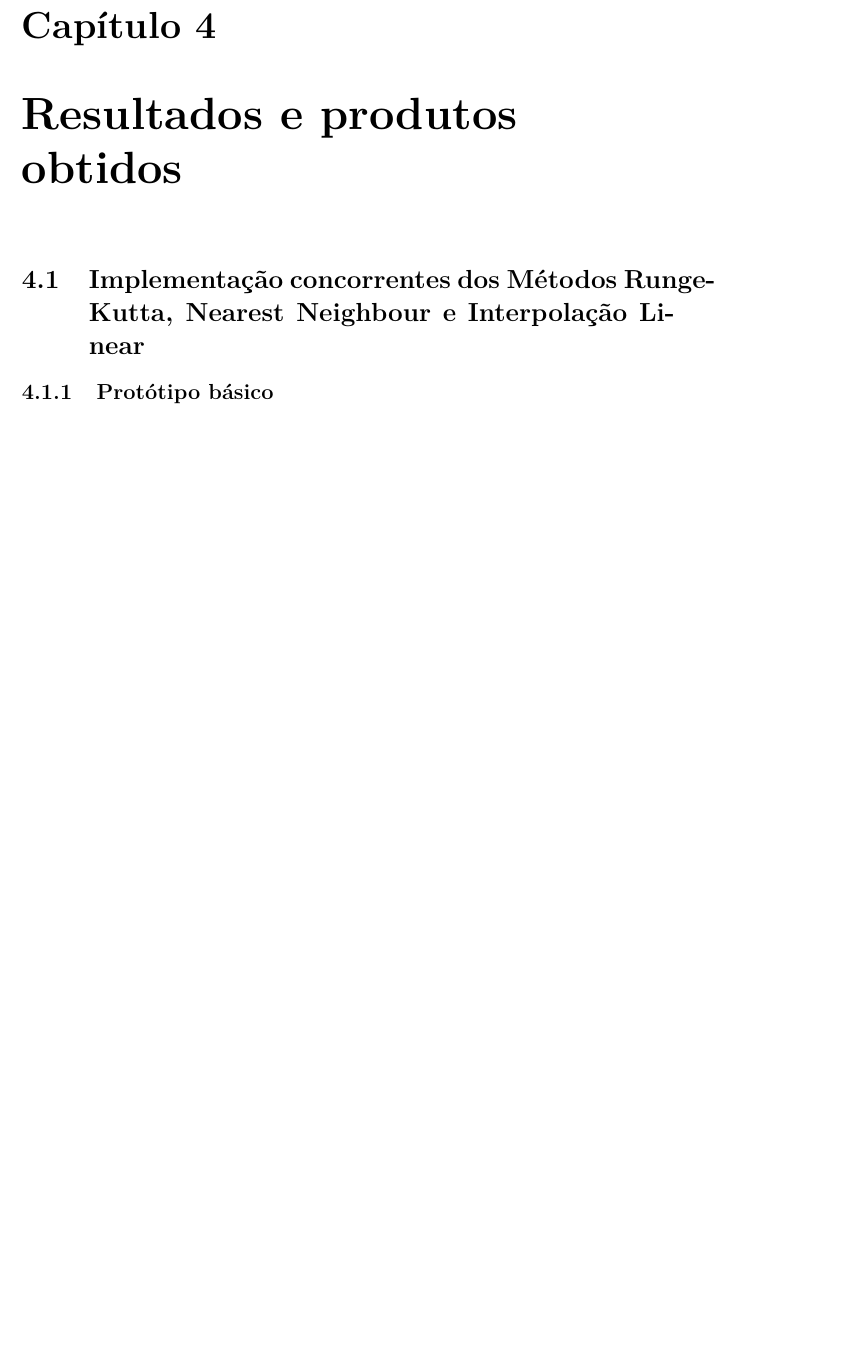
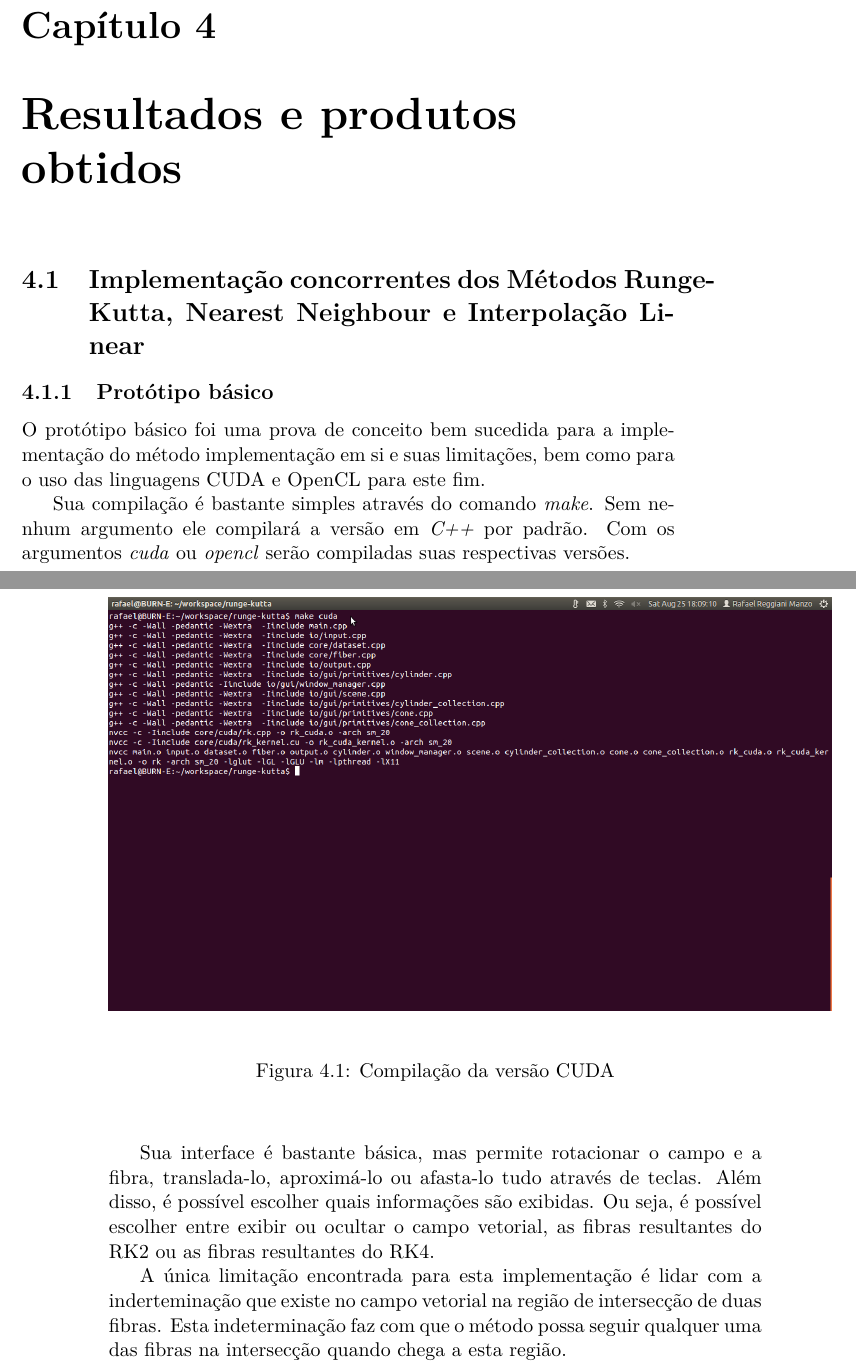
Before and after one commit to rafamanzo/runge-kutta-doc, a LaTeX thesis (monografia/main.tex, which reads monografia/resultados.tex): part of page 19 of 26 before the commit and two parts of pages 19 and 20 of 28 after it, the two joined at a grey line, cut so that both start at the same text, the shorter picture padded with empty space. Compiled offline with pdfLaTeX.

Commit message:
Resultado do protótipo básico descrito na monografia

```diff
--- a/monografia/resultados.tex
+++ b/monografia/resultados.tex
@@ -2,3 +2,12 @@
 
 \section{Implementação concorrentes dos Métodos Runge-Kutta, Nearest Neighbour e Interpolação Linear}
   \subsection{Protótipo básico}
+  O protótipo básico foi uma prova de conceito bem sucedida para a implementação do método implementação em si e suas limitações, bem como para o uso das linguagens CUDA e OpenCL para este fim.
+
+  Sua compilação é bastante simples através do comando \textit{make}. Sem nenhum argumento ele compilará a versão em \textit{C++} por padrão. Com os argumentos \textit{cuda} ou \textit{opencl} serão compiladas suas respectivas versões.
+
+  \begin{figure}[!h]
+    \begin{center}
+      \includegraphics[width=140mm, height=80mm]{images/compilacao.png}
+      \label{fig:}
+      \caption{Compilação da versão CUDA}
@@ -4,0 +18,3 @@
+  Sua interface é bastante básica, mas permite rotacionar o campo e a fibra, translada-lo, aproximá-lo ou afasta-lo tudo através de teclas. Além disso, é possível escolher quais informações são exibidas. Ou seja, é possível escolher entre exibir ou ocultar o campo vetorial, as fibras resultantes do RK2 ou as fibras resultantes do RK4.
+
+  A única limitação encontrada para esta implementação é lidar com a inderteminação que existe no campo vetorial na região de intersecção de duas fibras. Esta indeterminação faz com que o método possa seguir qualquer uma das fibras na intersecção quando chega a esta região.
```
Also changed, not shown: monografia/images/compilacao.png (added), monografia/images/fibraecampo.png (added), monografia/resultados.tex (14 more changed lines).
